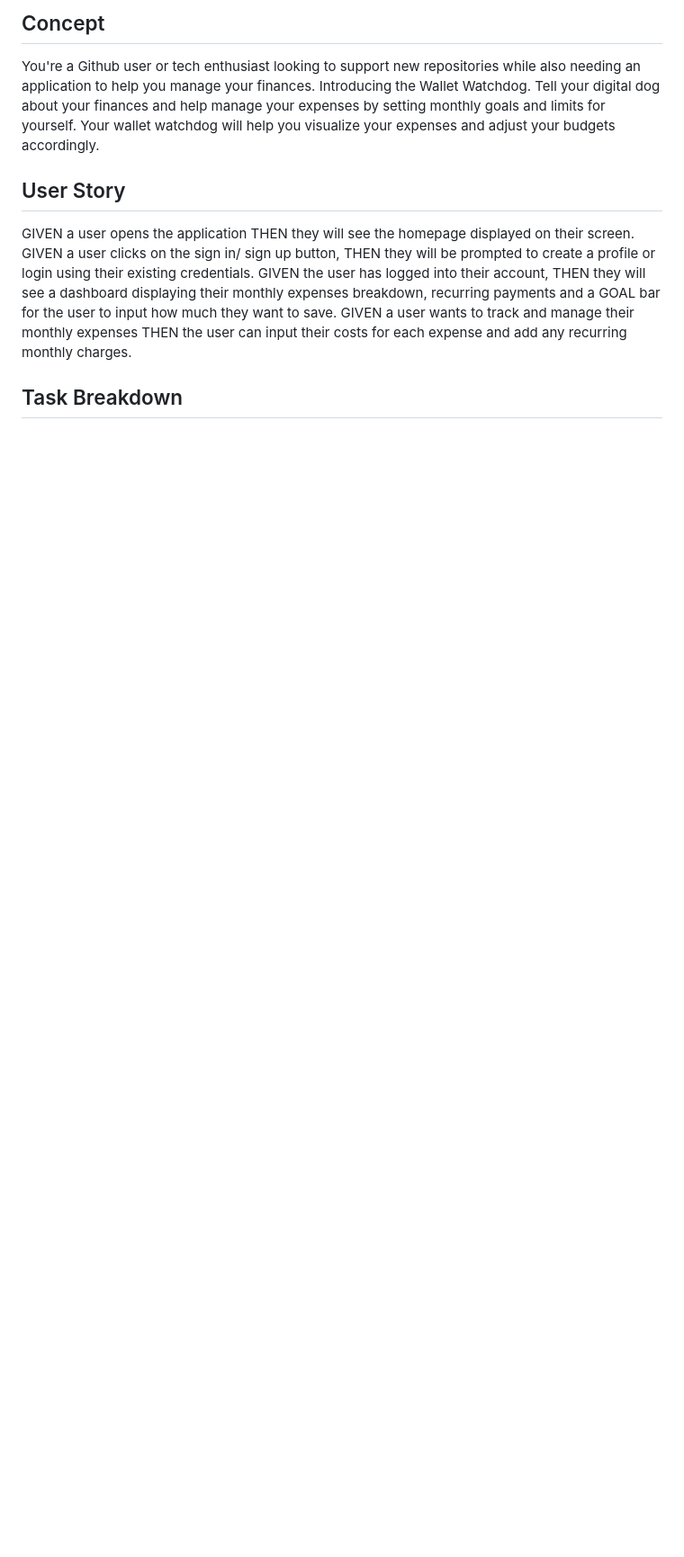
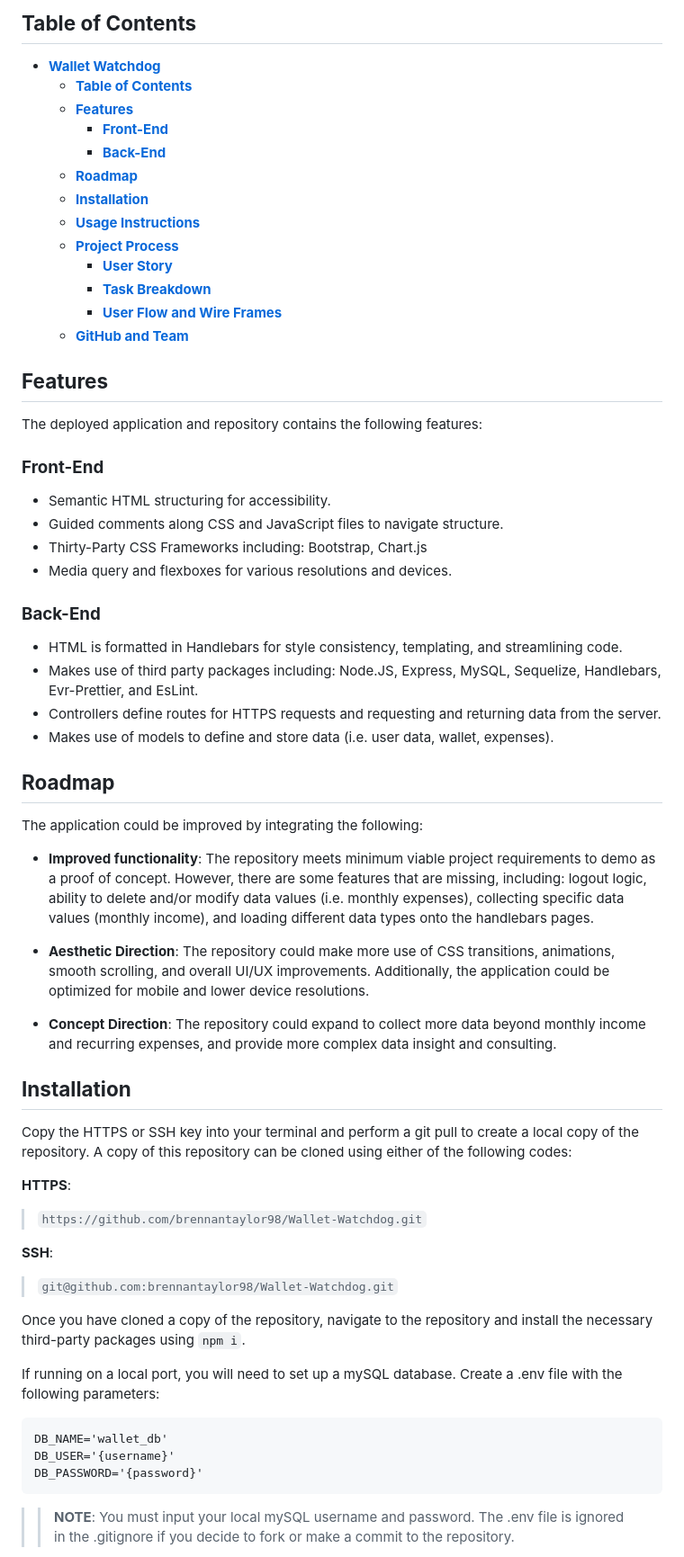
Before and after one commit to brennantaylor98/ProjectOne, a Markdown page: README.md, the part around one of its changes. Shown at 90% size. GitHub-like rendering; blank space fills up the shorter version.

Commit message:
readme / css & handlebars comments / minor polishing

````diff
--- a/README.md
+++ b/README.md
@@ -11,11 +9,64 @@
 
-## Concept
-You're a Github user or tech enthusiast looking to support new repositories while also needing an application to help you manage your finances. Introducing the Wallet Watchdog. Tell your digital dog about your finances and help manage your expenses by setting monthly goals and limits for yourself. Your wallet watchdog will help you visualize your expenses and adjust your budgets accordingly.
+## **Table of Contents**
 
-## User Story
-GIVEN a user opens the application THEN they will see the homepage displayed on their screen.
-GIVEN a user clicks on the sign in/ sign up button, THEN they will be prompted to create a profile or login using their existing credentials.
-GIVEN the user has logged into their account, THEN they will see a dashboard displaying their monthly expenses breakdown, recurring payments and a GOAL bar for the user to input how much they want to save.
-GIVEN a user wants to track and manage their monthly expenses THEN the user can input their costs for each expense and add any recurring monthly charges.
+- [**Wallet Watchdog**](#wallet-watchdog)
+  - [**Table of Contents**](#table-of-contents)
+  - [**Features**](#features)
+    - [**Front-End**](#front-end)
+    - [**Back-End**](#back-end)
+  - [**Roadmap**](#roadmap)
+  - [**Installation**](#installation)
+  - [**Usage Instructions**](#usage-instructions)
+  - [**Project Process**](#project-process)
+    - [**User Story**](#user-story)
+    - [**Task Breakdown**](#task-breakdown)
+    - [**User Flow and Wire Frames**](#user-flow-and-wire-frames)
+  - [**GitHub and Team**](#github-and-team)
 
-## Task Breakdown
+
+## **Features**
+The deployed application and repository contains the following features:
+
+### **Front-End**
+- Semantic HTML structuring for accessibility.
+- Guided comments along CSS and JavaScript files to navigate structure.
+- Thirty-Party CSS Frameworks including: Bootstrap, Chart.js
+- Media query and flexboxes for various resolutions and devices.
+
+### **Back-End**
+- HTML is formatted in Handlebars for style consistency, templating, and streamlining code.
+- Makes use of third party packages including: Node.JS, Express, MySQL, Sequelize, Handlebars, Evr-Prettier, and EsLint.
+- Controllers define routes for HTTPS requests and requesting and returning data from the server.
+- Makes use of models to define and store data (i.e. user data, wallet, expenses).
+
+## **Roadmap**
+
+The application could be improved by integrating the following:
+
+- **Improved functionality**: The repository meets minimum viable project requirements to demo as a proof of concept. However, there are some features that are missing, including: logout logic, ability to delete and/or modify data values (i.e. monthly expenses), collecting specific data values (monthly income), and loading different data types onto the handlebars pages.
+
+- **Aesthetic Direction**: The repository could make more use of CSS transitions, animations, smooth scrolling, and overall UI/UX improvements. Additionally, the application could be optimized for mobile and lower device resolutions.
+
+- **Concept Direction**: The repository could expand to collect more data beyond monthly income and recurring expenses, and provide more complex data insight and consulting.
+
+## **Installation**
+
+Copy the HTTPS or SSH key into your terminal and perform a git pull to create a local copy of the repository. A copy of this repository can be cloned using either of the following codes:
+
+**HTTPS**:
+> `https://github.com/brennantaylor98/Wallet-Watchdog.git`
+
+**SSH**:
+> `git@github.com:brennantaylor98/Wallet-Watchdog.git`
+
+Once you have cloned a copy of the repository, navigate to the repository and install the necessary third-party packages using `npm i`.
+
+If running on a local port, you will need to set up a mySQL database. Create a .env file with the following parameters:
+
+```
+DB_NAME='wallet_db'
+DB_USER='{username}'
+DB_PASSWORD='{password}'
+```
+>> **NOTE**: You must input your local mySQL username and password. The .env file is ignored in the .gitignore if you decide to fork or make a commit to the repository.
+
````
Also changed, not shown: other parts of README.md (+55 -21 lines), public/assets/images/wireframe002.png (renamed from wireframe002.png), public/assets/images/wwd_dashboard.png (added), public/assets/images/wwd_overview.png (added), 3 other files.
